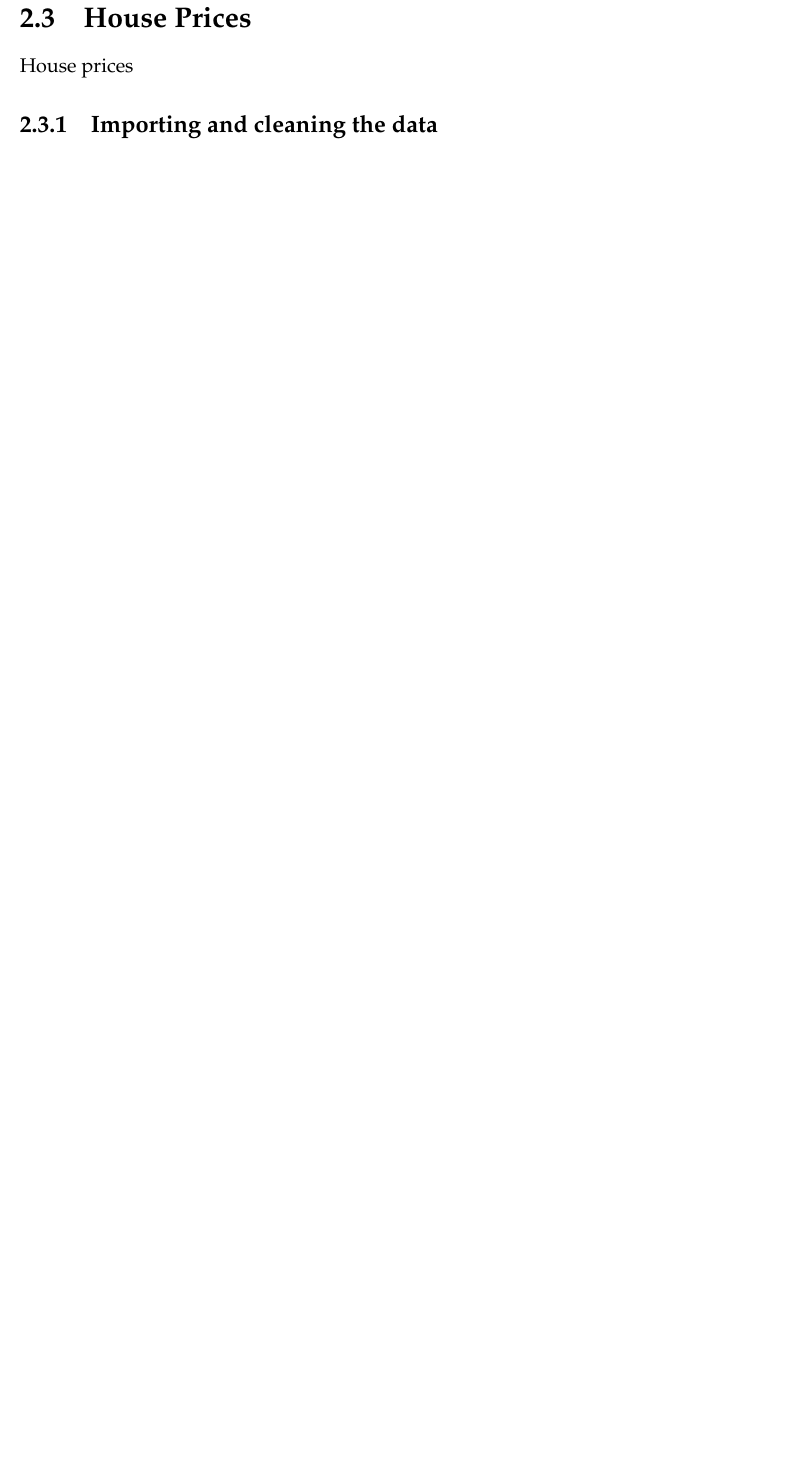
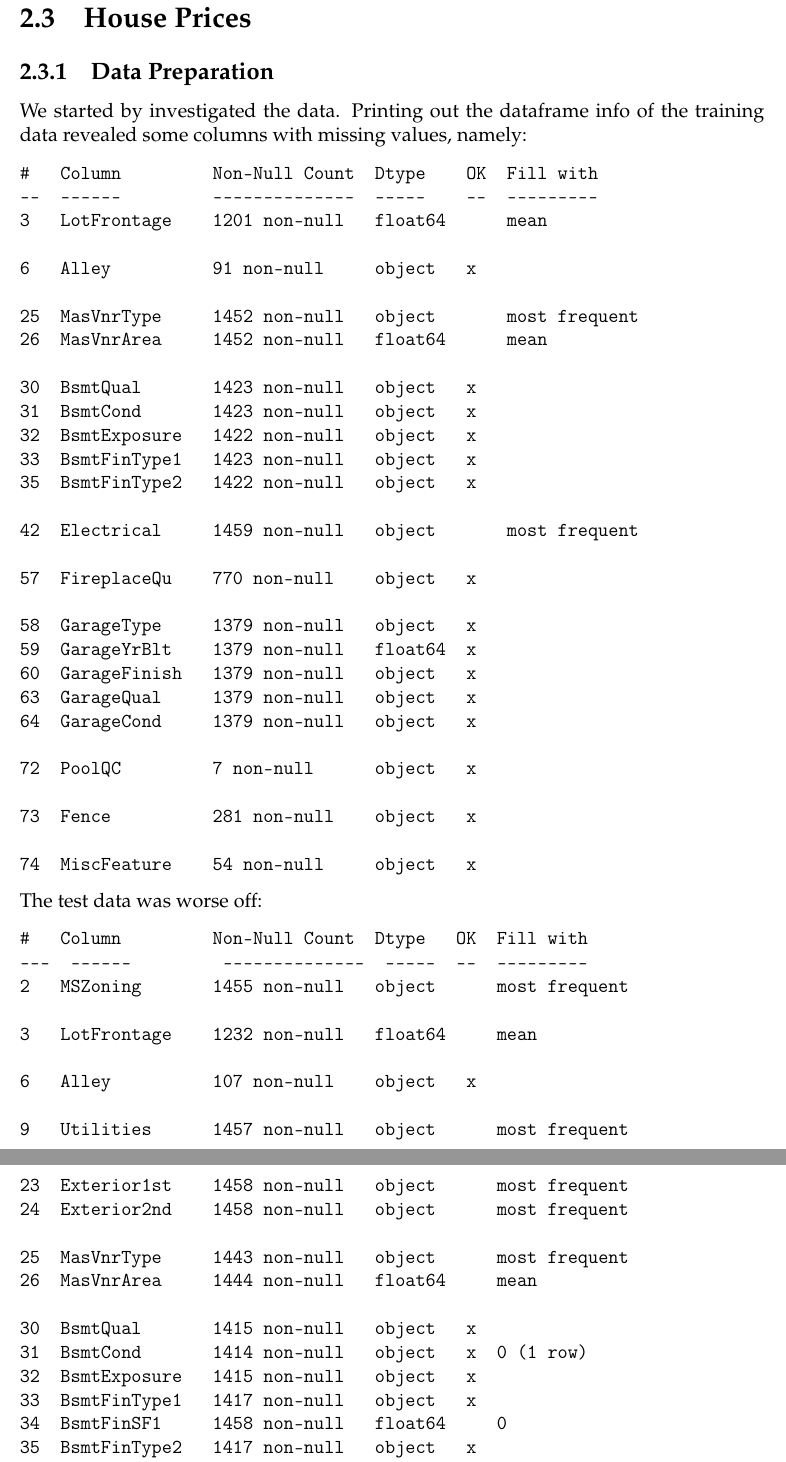
Before and after one commit to JensDeStaercke/DDB_Assignment_Report, a LaTeX problem sheet (Assignment_DDB.tex): part of page 15 of 15 before the commit and two parts of pages 15 and 16 of 17 after it, the two joined at a grey line, cut so that both start at the same text, the shorter picture padded with empty space. Compiled offline with pdfLaTeX.

Commit message:
House prices data prep

```diff
--- a/Assignment_DDB.tex
+++ b/Assignment_DDB.tex
@@ -795,7 +795,66 @@ fiddle arround with parameters
 \clearpage
 
 \section{House Prices}
-\label{sec:regression}
-House prices
 
-\subsection{Importing and cleaning the data}
+\subsection{Data Preparation}
+We started by investigated the data.
+Printing out the dataframe info of the training data revealed some columns with missing values, namely:
+
+\begin{Verbatim}[commandchars=\\\{\}]
+#   Column         Non-Null Count  Dtype    OK  Fill with
+--  ------         --------------  -----    --  ---------
+3   LotFrontage    1201 non-null   float64      mean
+
+6   Alley          91 non-null     object   x
+
+25  MasVnrType     1452 non-null   object       most frequent
+26  MasVnrArea     1452 non-null   float64      mean
+
+30  BsmtQual       1423 non-null   object   x
+31  BsmtCond       1423 non-null   object   x
+32  BsmtExposure   1422 non-null   object   x
+33  BsmtFinType1   1423 non-null   object   x
+35  BsmtFinType2   1422 non-null   object   x
+
+42  Electrical     1459 non-null   object       most frequent
+
+57  FireplaceQu    770 non-null    object   x
+
+58  GarageType     1379 non-null   object   x
+59  GarageYrBlt    1379 non-null   float64  x
+60  GarageFinish   1379 non-null   object   x
+63  GarageQual     1379 non-null   object   x
+64  GarageCond     1379 non-null   object   x
+
+72  PoolQC         7 non-null      object   x
+
+73  Fence          281 non-null    object   x
+
+74  MiscFeature    54 non-null     object   x
+\end{Verbatim}
+
+
+The test data was worse off:
+\begin{Verbatim}[commandchars=\\\{\}]
+#   Column         Non-Null Count  Dtype   OK  Fill with
+---  ------         --------------  -----  --  ---------
+2   MSZoning       1455 non-null   object      most frequent
+
+3   LotFrontage    1232 non-null   float64     mean
+
+6   Alley          107 non-null    object   x
+
+9   Utilities      1457 non-null   object      most frequent
+
+23  Exterior1st    1458 non-null   object      most frequent
+24  Exterior2nd    1458 non-null   object      most frequent
+
+25  MasVnrType     1443 non-null   object      most frequent
+26  MasVnrArea     1444 non-null   float64     mean
+
+30  BsmtQual       1415 non-null   object   x
+31  BsmtCond       1414 non-null   object   x  0 (1 row)
+32  BsmtExposure   1415 non-null   object   x
+33  BsmtFinType1   1417 non-null   object   x
+34  BsmtFinSF1     1458 non-null   float64     0
+35  BsmtFinType2   1417 non-null   object   x
@@ -801,0 +895,2 @@ House prices
+	\begin{description}
+		\item[Basements:] Eventhough an NA in the BsmtCond normally indicates a house with no finished basement, one house does have a basement (BsmtCond) despite it. This value was actually missing.  We filled this with the most frequent BsmtCond. (Two houses also had an unfinished basement, accounting for 2 additional NAs in BsmtQual.)
```
Also changed, not shown: Assignment_DDB.tex (64 more changed lines), 7 other files.
